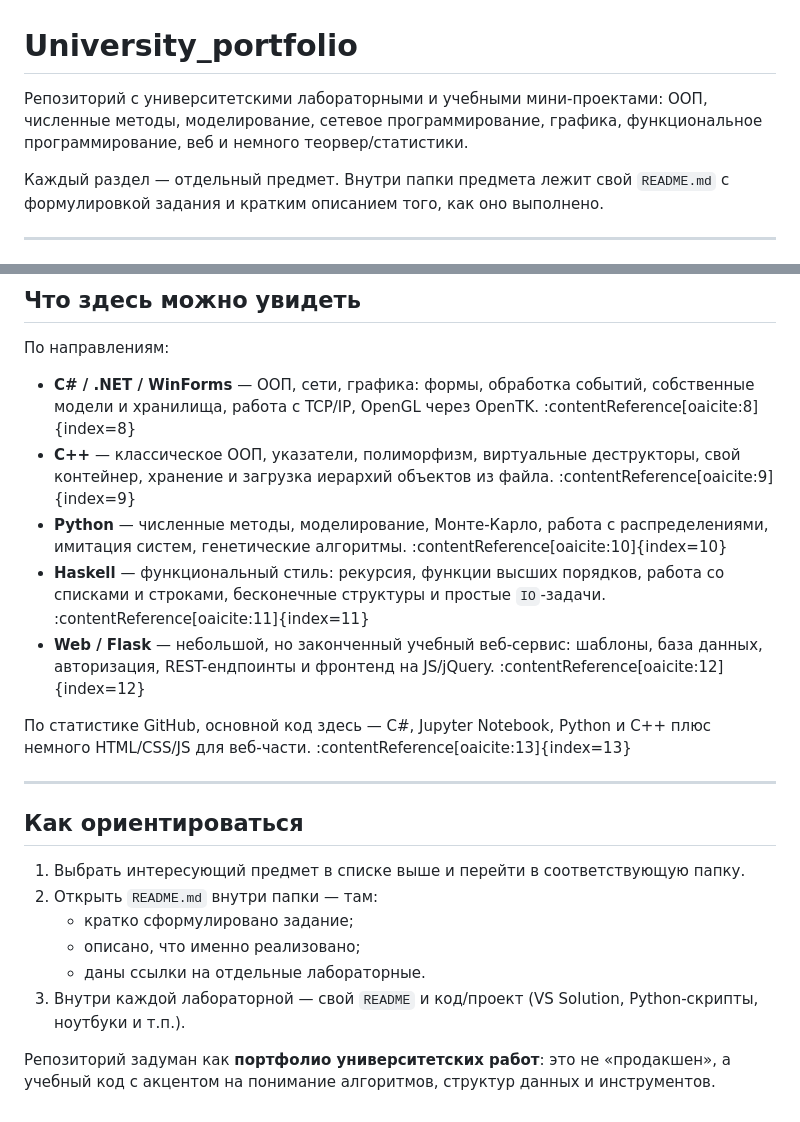
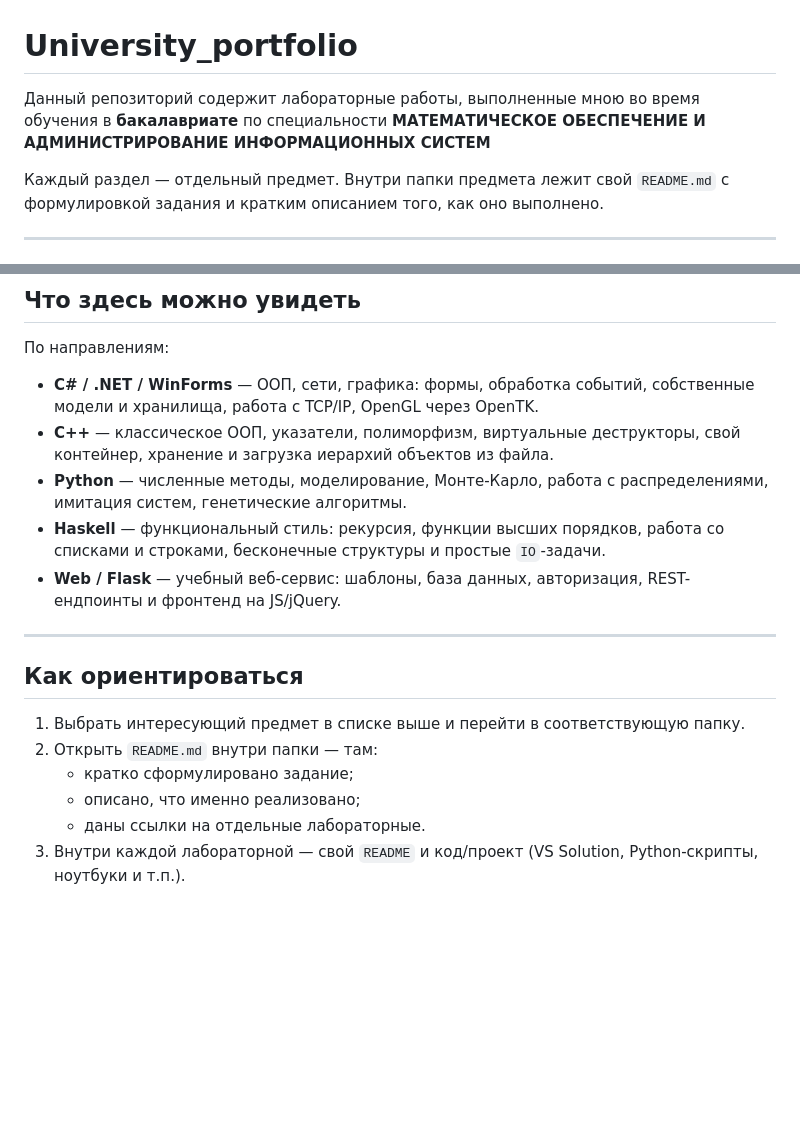
Before and after one commit to DoggerHou/University_portfolio, a Markdown page: README.md, 2 parts joined by grey strips. Rendered like a GitHub page; blank space fills up the shorter version.

Commit message:
Revise README for clarity and detail
Updated the README to provide a clearer overview of the repository's contents, including descriptions of each section and the technologies used.

```diff
--- a/README.md
+++ b/README.md
@@ -1,6 +1,6 @@
 # University_portfolio
 
-Репозиторий с университетскими лабораторными и учебными мини-проектами: ООП, численные методы, моделирование, сетевое программирование, графика, функциональное программирование, веб и немного теорвер/статистики.
+Данный репозиторий содержит лабораторные работы, выполненные мною во время обучения в **бакалавриате** по специальности **МАТЕМАТИЧЕСКОЕ ОБЕСПЕЧЕНИЕ И АДМИНИСТРИРОВАНИЕ ИНФОРМАЦИОННЫХ СИСТЕМ**
 
 Каждый раздел — отдельный предмет. Внутри папки предмета лежит свой `README.md` с формулировкой задания и кратким описанием того, как оно выполнено.
 
@@ -25,13 +25,11 @@
 
 По направлениям:
 
-- **C# / .NET / WinForms** — ООП, сети, графика: формы, обработка событий, собственные модели и хранилища, работа с TCP/IP, OpenGL через OpenTK. :contentReference[oaicite:8]{index=8}
-- **C++** — классическое ООП, указатели, полиморфизм, виртуальные деструкторы, свой контейнер, хранение и загрузка иерархий объектов из файла. :contentReference[oaicite:9]{index=9}
-- **Python** — численные методы, моделирование, Монте-Карло, работа с распределениями, имитация систем, генетические алгоритмы. :contentReference[oaicite:10]{index=10}
-- **Haskell** — функциональный стиль: рекурсия, функции высших порядков, работа со списками и строками, бесконечные структуры и простые `IO`-задачи. :contentReference[oaicite:11]{index=11}
-- **Web / Flask** — небольшой, но законченный учебный веб-сервис: шаблоны, база данных, авторизация, REST-ендпоинты и фронтенд на JS/jQuery. :contentReference[oaicite:12]{index=12}
-
-По статистике GitHub, основной код здесь — C#, Jupyter Notebook, Python и C++ плюс немного HTML/CSS/JS для веб-части. :contentReference[oaicite:13]{index=13}
+- **C# / .NET / WinForms** — ООП, сети, графика: формы, обработка событий, собственные модели и хранилища, работа с TCP/IP, OpenGL через OpenTK.
+- **C++** — классическое ООП, указатели, полиморфизм, виртуальные деструкторы, свой контейнер, хранение и загрузка иерархий объектов из файла.
+- **Python** — численные методы, моделирование, Монте-Карло, работа с распределениями, имитация систем, генетические алгоритмы.
+- **Haskell** — функциональный стиль: рекурсия, функции высших порядков, работа со списками и строками, бесконечные структуры и простые `IO`-задачи.
+- **Web / Flask** — учебный веб-сервис: шаблоны, база данных, авторизация, REST-ендпоинты и фронтенд на JS/jQuery.
 
 ---
 
@@ -43,5 +41,3 @@
    - описано, что именно реализовано;
    - даны ссылки на отдельные лабораторные.
 3. Внутри каждой лабораторной — свой `README` и код/проект (VS Solution, Python-скрипты, ноутбуки и т.п.).
-
-Репозиторий задуман как **портфолио университетских работ**: это не «продакшен», а учебный код с акцентом на понимание алгоритмов, структур данных и инструментов.
```
Also changed, not shown: other parts of README.md (+8 -8 lines).
